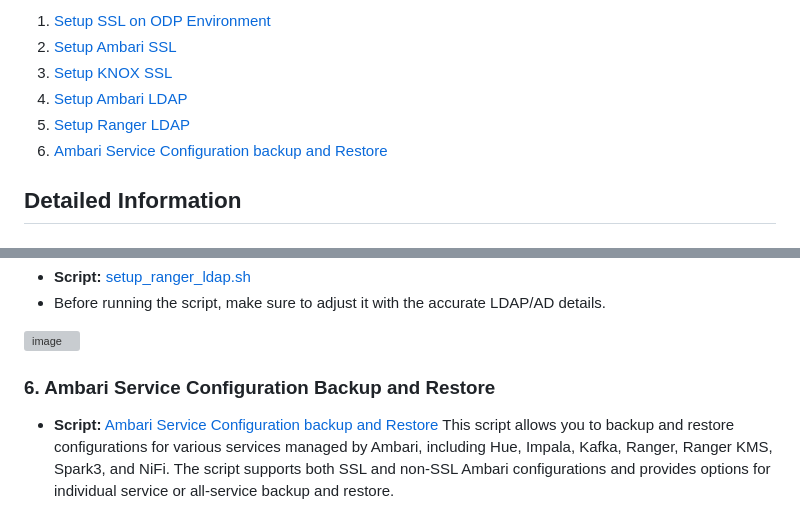
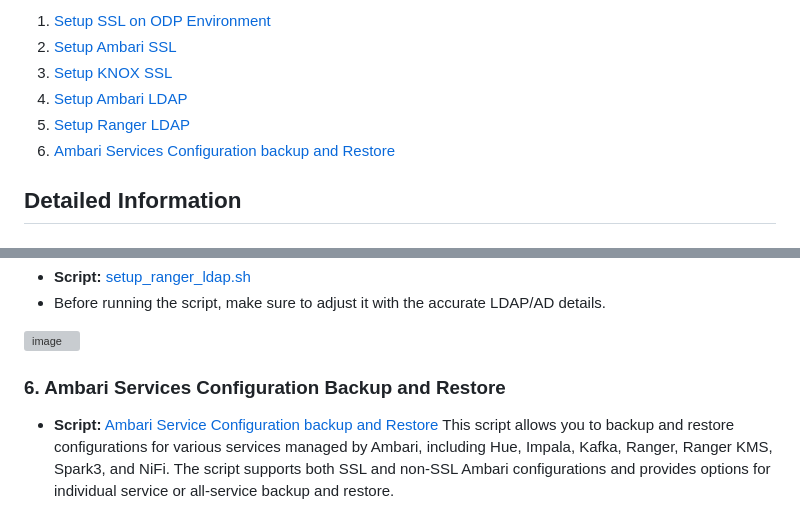
Before and after one commit to acceldata-io/ce-utils, a Markdown page: ODP/README.md, 2 parts joined by grey strips. GitHub-like rendering; grey boxes are pictures that could not be loaded.

```diff
--- a/ODP/README.md
+++ b/ODP/README.md
@@ -7,7 +7,7 @@ Here is a set of Bash scripts created to streamline various tasks within your OD
 3. [Setup KNOX SSL](https://github.com/acceldata-io/ce-utils/blob/main/ODP/scripts/knox_ssl.sh)
 4. [Setup Ambari LDAP](https://github.com/acceldata-io/ce-utils/blob/main/ODP/scripts/setup_ambari_ldap.sh)
 5. [Setup Ranger LDAP](https://github.com/acceldata-io/ce-utils/blob/main/ODP/scripts/setup_ranger_ldap.sh)
-6. [Ambari Service Configuration backup and Restore](https://github.com/acceldata-io/ce-utils/blob/main/ODP/scripts/config_backup_restore.sh)
+6. [Ambari Services Configuration backup and Restore](https://github.com/acceldata-io/ce-utils/blob/main/ODP/scripts/config_backup_restore.sh)
 
 ## Detailed Information
 
@@ -58,7 +58,7 @@ To make use of this script for enabling SSL in your ODP environment, perform the
 
 <img width="712" alt="image" src="https://github.com/acceldata-io/ce-utils/assets/28974904/e7bae7ba-a55e-4545-ba3f-04447e515c56">
 
-### 6. Ambari Service Configuration Backup and Restore
+### 6. Ambari Services Configuration Backup and Restore
 - **Script:** [Ambari Service Configuration backup and Restore](https://github.com/acceldata-io/ce-utils/blob/main/ODP/scripts/config_backup_restore.sh)
 This script allows you to backup and restore configurations for various services managed by Ambari, including Hue, Impala, Kafka, Ranger, Ranger KMS, Spark3, and NiFi. The script supports both SSL and non-SSL Ambari configurations and provides options for individual service or all-service backup and restore.
 
```
